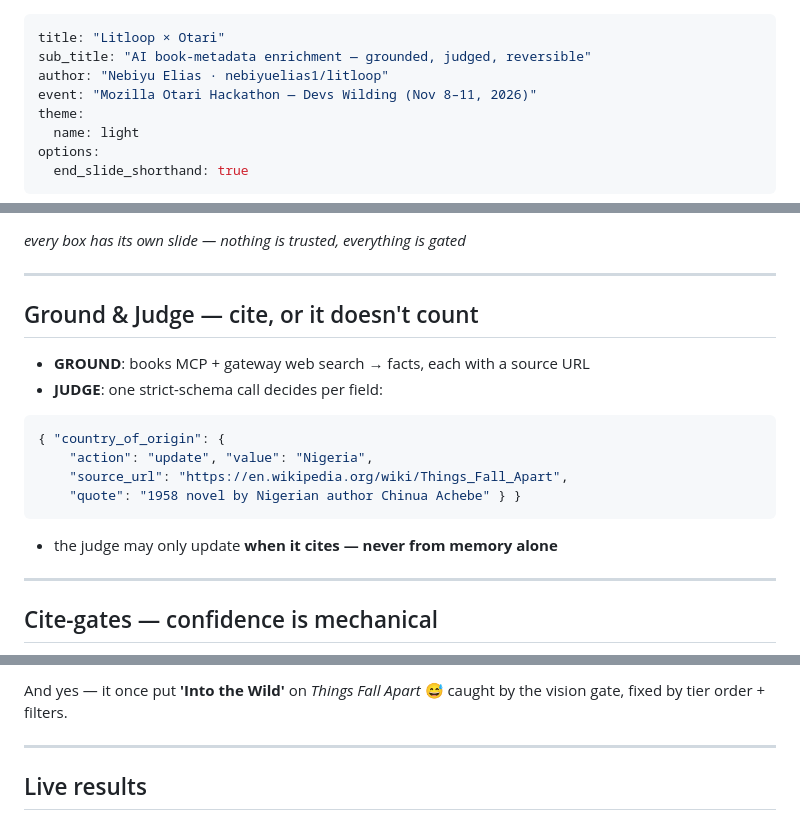
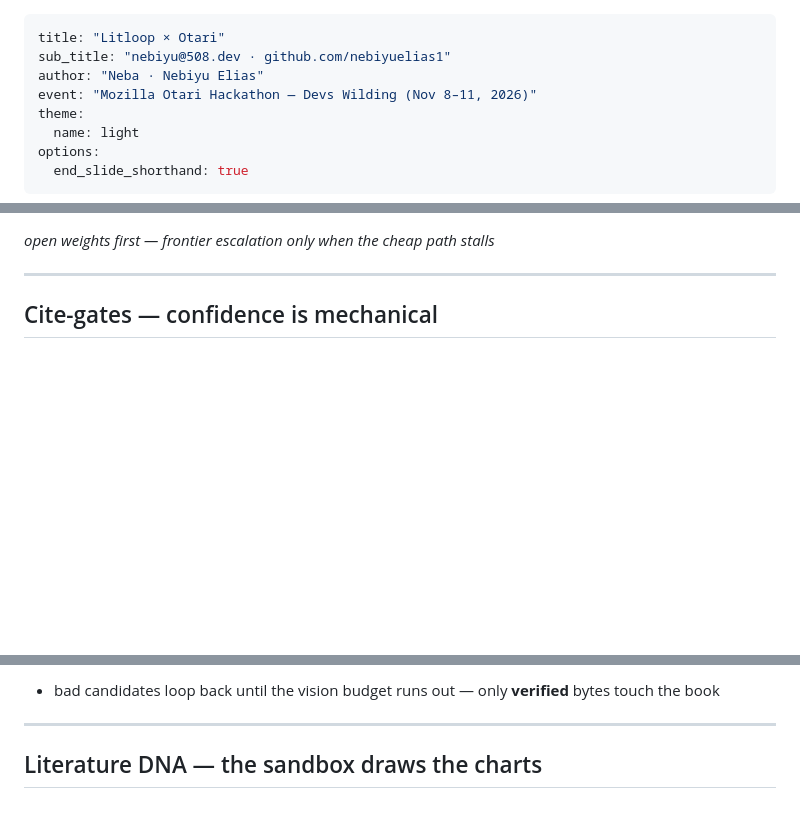
Before and after one commit to nebiyuelias1/litloop-otari-slides, a Markdown page: presentation.md, 3 parts joined by grey strips. Drawn GitHub-style; blank space fills up the shorter version.

````diff
--- a/presentation.md
+++ b/presentation.md
@@ -1,7 +1,7 @@
 ---
 title: "Litloop × Otari"
-sub_title: "AI book-metadata enrichment — grounded, judged, reversible"
-author: "Nebiyu Elias · nebiyuelias1/litloop"
+sub_title: "nebiyu@508.dev · github.com/nebiyuelias1"
+author: "Neba · Nebiyu Elias"
 event: "Mozilla Otari Hackathon — Devs Wilding (Nov 8–11, 2026)"
 theme:
   name: light
@@ -53,22 +55,6 @@ flowchart TD
 ```
 
-*every box has its own slide — nothing is trusted, everything is gated*
-
----
-
-## Ground & Judge — cite, or it doesn't count
-
-- **GROUND**: books MCP + gateway web search → facts, each with a source URL
-- **JUDGE**: one strict-schema call decides per field:
-
-```json
-{ "country_of_origin": {
-    "action": "update", "value": "Nigeria",
-    "source_url": "https://en.wikipedia.org/wiki/Things_Fall_Apart",
-    "quote": "1958 novel by Nigerian author Chinua Achebe" } }
-```
-
-- the judge may only update **when it cites — never from memory alone**
+*open weights first — frontier escalation only when the cheap path stalls*
 
 ---
 
@@ -96,8 +86,8 @@ flowchart LR
 
-And yes — it once put **'Into the Wild'** on *Things Fall Apart* 😅
-caught by the vision gate, fixed by tier order + filters.
+- bad candidates loop back until the vision budget runs out —
+  only **verified** bytes touch the book
 
 ---
 
-## Live results
+## Literature DNA — the sandbox draws the charts
 
````
Also changed, not shown: other parts of presentation.md (+43 -80 lines), README.md (+8 -7 lines), nebiyu.png (added).
